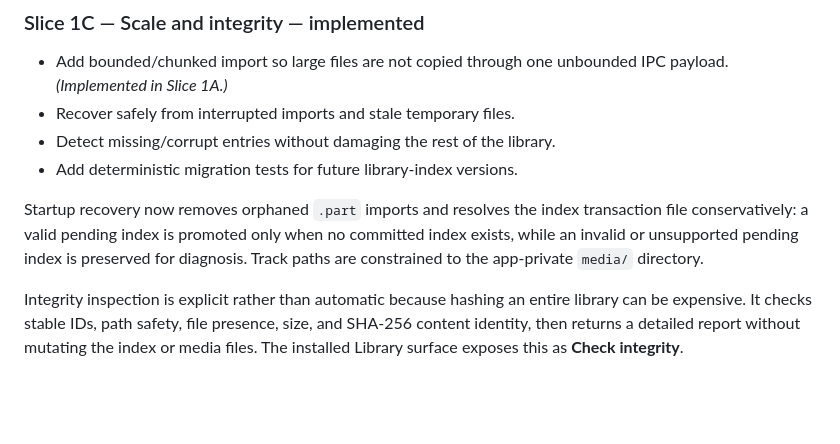
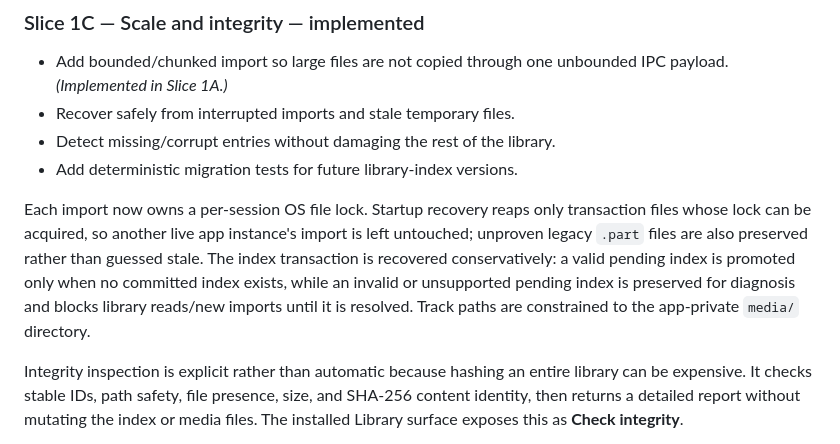
Before and after one commit to moritzbrantner/media-player, a Markdown page: docs/roadmap.md, the part around the change. Drawn GitHub-style; blank space fills up the shorter version.

Commit message:
Document lock-aware fail-closed library recovery

```diff
--- a/docs/roadmap.md
+++ b/docs/roadmap.md
@@ -57,7 +57,7 @@ The installed-app Library is a progressive enhancement over the hosted player: i
 - Detect missing/corrupt entries without damaging the rest of the library.
 - Add deterministic migration tests for future library-index versions.
 
-Startup recovery now removes orphaned `.part` imports and resolves the index transaction file conservatively: a valid pending index is promoted only when no committed index exists, while an invalid or unsupported pending index is preserved for diagnosis. Track paths are constrained to the app-private `media/` directory.
+Each import now owns a per-session OS file lock. Startup recovery reaps only transaction files whose lock can be acquired, so another live app instance's import is left untouched; unproven legacy `.part` files are also preserved rather than guessed stale. The index transaction is recovered conservatively: a valid pending index is promoted only when no committed index exists, while an invalid or unsupported pending index is preserved for diagnosis and blocks library reads/new imports until it is resolved. Track paths are constrained to the app-private `media/` directory.
 
 Integrity inspection is explicit rather than automatic because hashing an entire library can be expensive. It checks stable IDs, path safety, file presence, size, and SHA-256 content identity, then returns a detailed report without mutating the index or media files. The installed Library surface exposes this as **Check integrity**.
 
```
